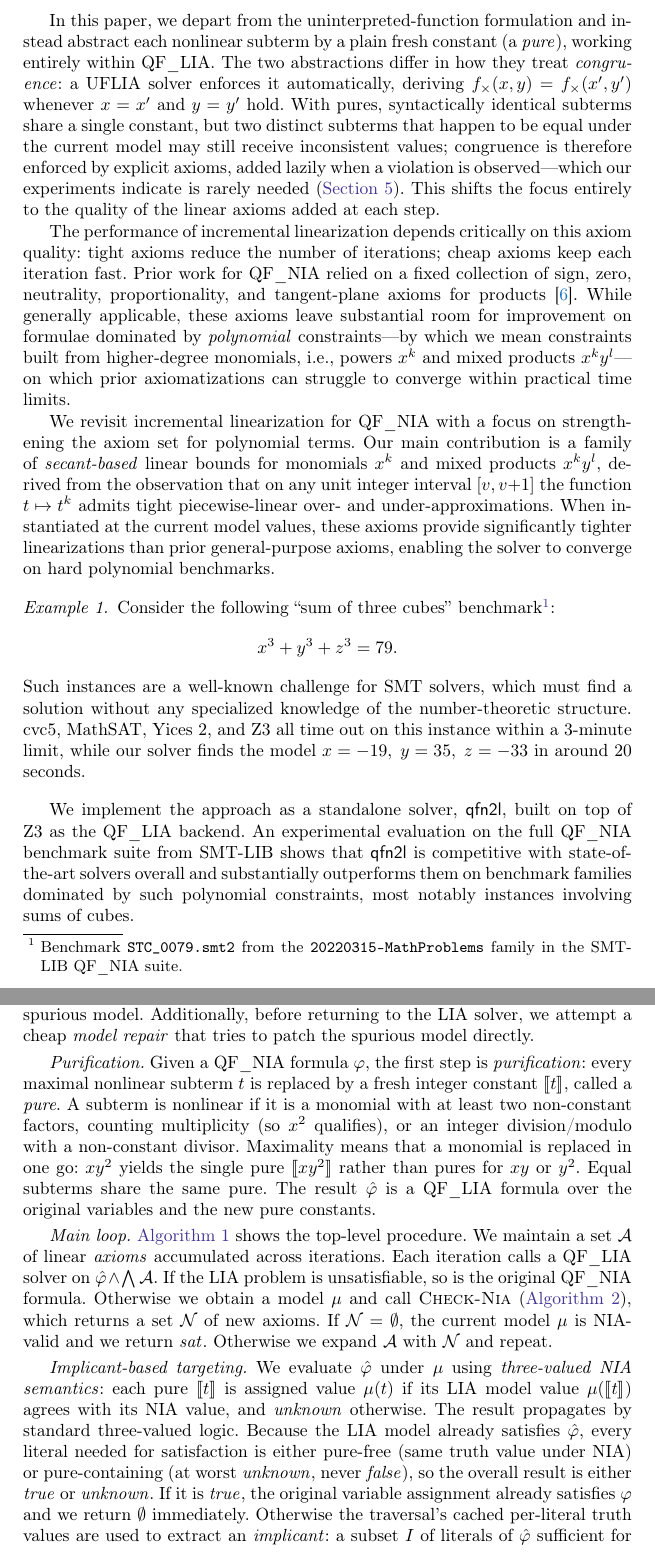
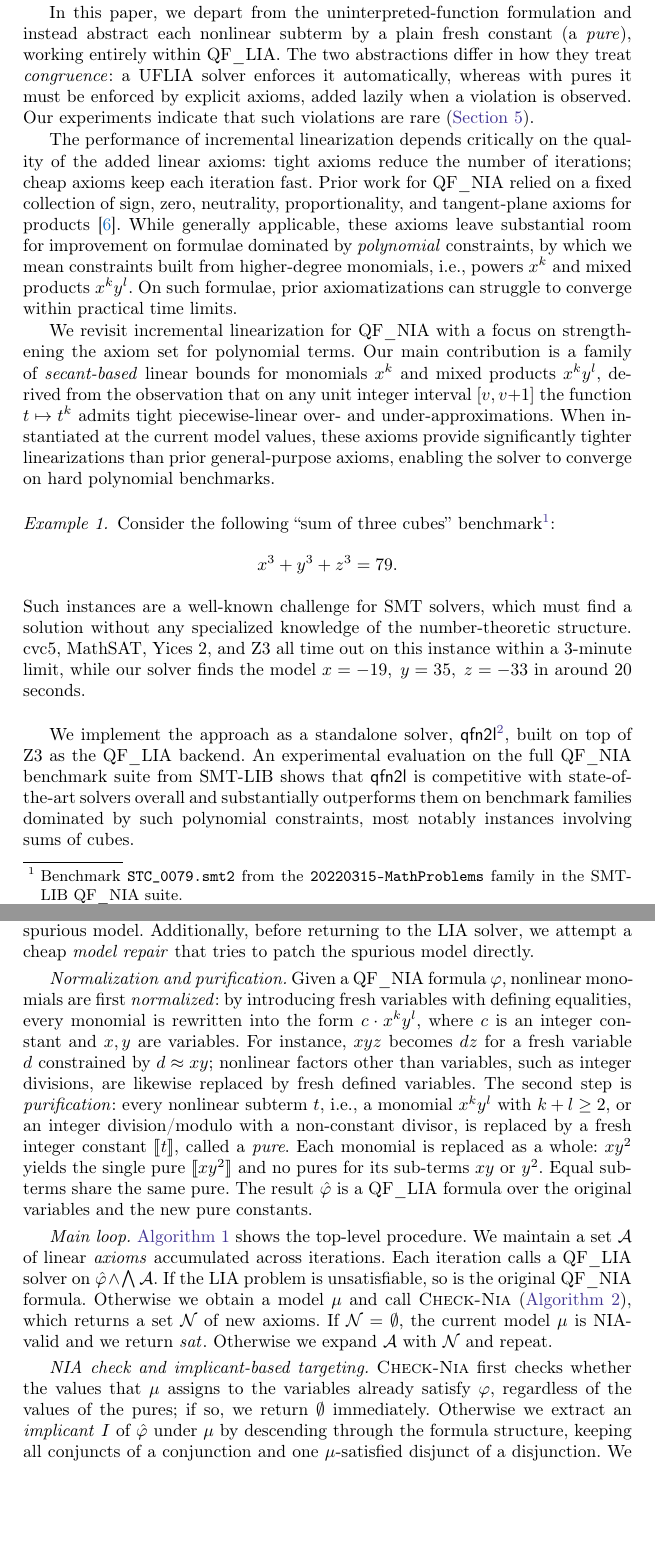
Before and after one commit to MarekDanco/qfn2l, a LaTeX thesis (paper/paper.tex, which reads paper/algorithm.tex, paper/intro.tex): two parts of pages 2 and 4 of 13, joined at a grey line, cut so that both start at the same text, the shorter picture padded with empty space. Compiled offline with pdfLaTeX.

Commit message:
camera-ready: de-anonymize, funding, fit 13 pages, fix algorithm section
- restore author block and add ROBOPROX/RICAIP funding credits
- add GitHub link footnote and repo README
- trim bibliography (drop addresses/editors, abbreviate) to fit 13-page limit
- describe MakeDefs normalization to x^k y^l form in purification paragraph
- move NIA check before implicant in Check-Nia pseudocode, matching the code
- describe implicant targeting accurately: pures with wrong value in falsified literals
- remove em dashes and redundant intro sentences

Co-Authored-By: Claude Fable 5 <noreply@anthropic.com>

```diff
--- a/paper/algorithm.tex
+++ b/paper/algorithm.tex
@@ -14,15 +14,20 @@ satisfy it); and the offending terms must be refined by linear axioms
 Additionally, before returning to the LIA solver, we attempt a cheap
 \emph{model repair} that tries to patch the spurious model directly.
 
-\emph{Purification.}
-Given a QF\_NIA formula $\varphi$, the first step is \emph{purification}:
-every maximal nonlinear subterm $t$ is replaced by a fresh integer constant
-$\pure{t}$, called a \emph{pure}.
-A subterm is nonlinear if it is a monomial with at least two non-constant
-factors, counting multiplicity (so $x^2$ qualifies), or an integer
-division/modulo with a non-constant divisor.
-Maximality means that a monomial is replaced in one go: $x y^2$ yields the
-single pure $\pure{x y^2}$ rather than pures for $x y$ or $y^2$.
+\emph{Normalization and purification.}
+Given a QF\_NIA formula $\varphi$, nonlinear monomials are first
+\emph{normalized}: by introducing fresh variables with defining equalities,
+every monomial is rewritten into the form $c \cdot x^k y^l$, where $c$ is an
+integer constant and $x, y$ are variables.
+For instance, $x y z$ becomes $d z$ for a fresh variable $d$ constrained by
+$d \approx x y$; nonlinear factors other than variables, such as integer
+divisions, are likewise replaced by fresh defined variables.
+The second step is \emph{purification}: every nonlinear subterm $t$, i.e., a
+monomial $x^k y^l$ with $k + l \geq 2$, or an integer division/modulo with a
+non-constant divisor, is replaced by a fresh integer constant $\pure{t}$,
+called a \emph{pure}.
+Each monomial is replaced as a whole: $x y^2$ yields the single pure
+$\pure{x y^2}$ and no pures for its sub-terms $x y$ or $y^2$.
 Equal subterms share the same pure.
 The result $\hat\varphi$ is a QF\_LIA formula over the original variables and
 the new pure constants.
@@ -67,22 +73,16 @@ Otherwise we expand $\mathcal{A}$ with $\mathcal{N}$ and repeat.
 	\Return $\mathcal{N}$\;
 \end{algorithm}
 
-\emph{Implicant-based targeting.}
-We evaluate $\hat\varphi$ under $\mu$ using \emph{three-valued NIA semantics}:
-each pure $\pure{t}$ is assigned value $\mu(t)$ if its LIA model value
-$\mu(\pure{t})$ agrees with its NIA value, and $\mathit{unknown}$ otherwise.
-The result propagates by standard three-valued logic.
-Because the LIA model already satisfies $\hat\varphi$, every literal needed
-for satisfaction is either pure-free (same truth value under NIA) or
-pure-containing (at worst $\mathit{unknown}$, never $\mathit{false}$), so the
-overall result is either $\mathit{true}$ or $\mathit{unknown}$.
-If it is $\mathit{true}$, the original variable assignment already satisfies
-$\varphi$ and we return $\emptyset$ immediately.
-Otherwise the traversal's cached per-literal truth values are used to extract
-an \emph{implicant}: a subset $I$ of literals of $\hat\varphi$ sufficient
-for $\mu \models \hat\varphi$.
-We then collect into $R$ the pures appearing in literals of $I$ that evaluate
-to false under NIA semantics.
+\emph{NIA check and implicant-based targeting.}
+\textsc{Check-Nia} first checks whether the values that $\mu$ assigns to the
+variables already satisfy $\varphi$, regardless of the values of the pures;
+if so, we return $\emptyset$ immediately.
+Otherwise we extract an \emph{implicant} $I$ of $\hat\varphi$ under $\mu$ by
+descending through the formula structure, keeping all conjuncts of a
+conjunction and one $\mu$-satisfied disjunct of a disjunction.
+We then evaluate each literal of $I$ with each pure $\pure{t}$ replaced by
+the value of $t$ under $\mu$, and collect into $R$ the pures with
+$\mu(\pure{t}) \neq \mu(t)$ that occur in a falsified literal.
 
 \emph{Model repair.}
 When $R \neq \emptyset$ we first attempt \textsc{Model-Fix}: a heuristic that pins
--- a/paper/intro.tex
+++ b/paper/intro.tex
@@ -33,26 +34,21 @@ In this paper, we depart from the uninterpreted-function formulation and
 instead abstract each nonlinear subterm by a plain fresh constant (a
 \emph{pure}), working entirely within QF\_LIA\@.
 The two abstractions differ in how they treat \emph{congruence}: a UFLIA
-solver enforces it automatically, deriving
-$f_\times(x, y) = f_\times(x', y')$ whenever $x = x'$ and $y = y'$ hold.
-With pures, syntactically identical subterms share a single constant, but two
-distinct subterms that happen to be equal under the current model may still
-receive inconsistent values; congruence is therefore enforced by explicit
-axioms, added lazily when a violation is observed---which our experiments
-indicate is rarely needed (\Cref{sec:experiments}).
-This shifts the focus entirely to the quality of the linear axioms added at
-each step.
+solver enforces it automatically, whereas with pures it must be enforced by
+explicit axioms, added lazily when a violation is observed.
+Our experiments indicate that such violations are rare (\Cref{sec:experiments}).
 
-The performance of incremental linearization depends critically on this axiom
-quality: tight axioms reduce the number of iterations; cheap axioms keep each
-iteration fast.
+The performance of incremental linearization depends critically on the quality
+of the added linear axioms: tight axioms reduce the number of iterations;
+cheap axioms keep each iteration fast.
 Prior work for QF\_NIA relied on a fixed collection of sign, zero, neutrality,
 proportionality, and tangent-plane axioms for products~\cite{cimatti2018sat}.
 While generally applicable, these axioms leave substantial room for improvement
-on formulae dominated by \emph{polynomial} constraints---by which we mean
+on formulae dominated by \emph{polynomial} constraints, by which we mean
 constraints built from higher-degree monomials, i.e., powers
-$x^k$ and mixed products $x^k y^l$---on which prior axiomatizations can
-struggle to converge within practical time limits.
+$x^k$ and mixed products $x^k y^l$.
+On such formulae, prior axiomatizations can struggle to converge within
+practical time limits.
 
 We revisit incremental linearization for QF\_NIA with a focus
 on strengthening the axiom set for polynomial terms.
@@ -78,7 +74,8 @@ enabling the solver to converge on hard polynomial benchmarks.
 	$x = -19,\; y = 35,\; z = -33$ in around 20 seconds.
 \end{example}
 
-We implement the approach as a standalone solver, \solver, built on
+We implement the approach as a standalone solver,
+\solver\footnote{\url{https://github.com/MarekDanco/qfn2l}}, built on
 top of Z3 as the QF\_LIA backend.
 An experimental evaluation on the full QF\_NIA benchmark suite from SMT-LIB
 shows that \solver is competitive with state-of-the-art solvers overall
--- a/paper/paper.tex
+++ b/paper/paper.tex
@@ -22,7 +22,7 @@
     filecolor=magenta,
     urlcolor=Fuchsia,
     pdftitle={Revisiting Incremental Linearization for Nonlinear Integer Arithmetic},
-    pdfauthor={Anonymous}]{hyperref}
+    pdfauthor={Marek Danco, Karel Chvalovsky, Mikolas Janota}]{hyperref}
 \usepackage[nameinlink,capitalize,noabbrev]{cleveref} % must come after hyperref
 \crefname{algocf}{Algorithm}{Algorithms}
 \Crefname{algocf}{Algorithm}{Algorithms}
```
Also changed, not shown: paper/refs.bib (+14 -32 lines), README.md (added), paper/algorithm.tex (5 more changed lines), paper/intro.tex (7 more changed lines), paper/paper.tex (22 more changed lines).
